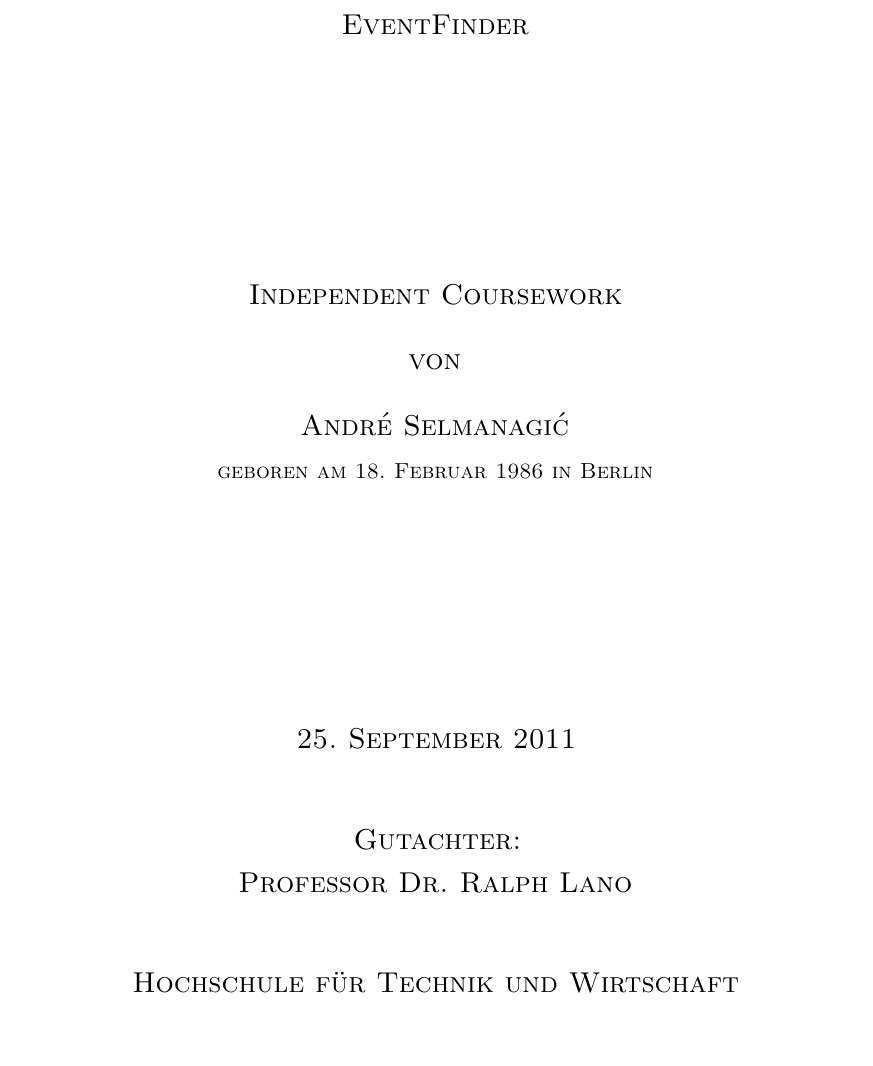
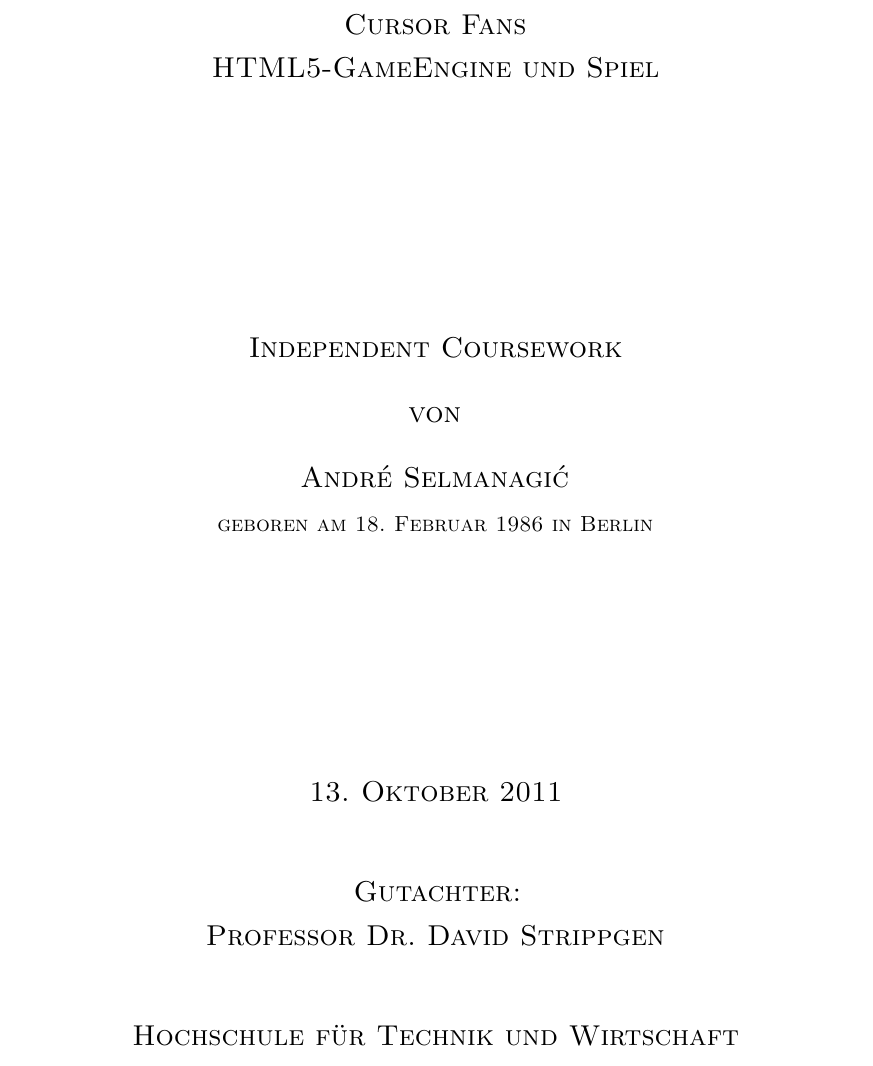
Before and after one commit to FunkMonkey/WebEng, a LaTeX book (Report/Report.tex, which reads Report/Frontpage.tex): part of page 1 of 4 before the commit and part of page 1 of 6 after it, cut at the place of the change. Compiled offline with pdfLaTeX.

Commit message:
more report-stuff

```diff
--- a/Report/Frontpage.tex
+++ b/Report/Frontpage.tex
@@ -6,7 +6,8 @@
 
 \vspace*{2cm}
 \Large
-\textsc{EventFinder}\\
+\textsc{Cursor Fans}\\
+\textsc{HTML5-GameEngine und Spiel}
 
 \vspace{4cm}
 
@@ -17,11 +18,11 @@
 {\normalsize \textsc{geboren am 18. Februar 1986 in Berlin}}}\\
 
 \vspace{4cm}
-\textsc{25. September 2011}\\ %%Datum der Abgabe - am besten selbst reinschreiben.
+\textsc{13. Oktober 2011}\\ %%Datum der Abgabe - am besten selbst reinschreiben.
 
 \vspace{1cm}
 \textsc{Gutachter:\\
-Professor Dr. Ralph Lano}\\
+Professor Dr. David Strippgen}\\
 
 \vspace{1cm}
 \textsc{Hochschule für Technik und Wirtschaft\\
--- a/Report/Report.tex
+++ b/Report/Report.tex
@@ -1,7 +1,7 @@
 \input{Config/DocumentHeader}
 
 \author{André Selmanagic}
-\title{EventFinder}
+\title{Cursor Fans}
 
 % ################ Document Start ################
 \begin{document}
```
Also changed, not shown: Report/Annex_Lists.tex (added, +7 -0 lines), Report/Parts/C_Module.tex (added, +1 -0 lines), Report/Parts/P_Engine_Aufbau.tex (added, +3 -0 lines), Report/Report.tex (25 more changed lines).
